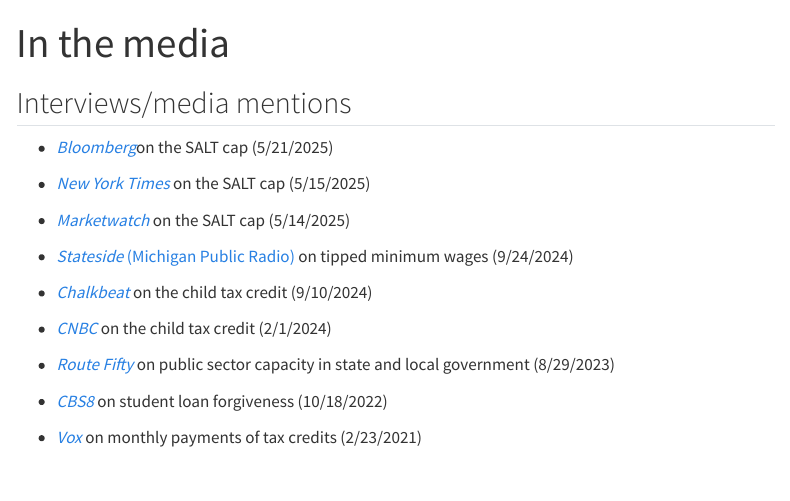
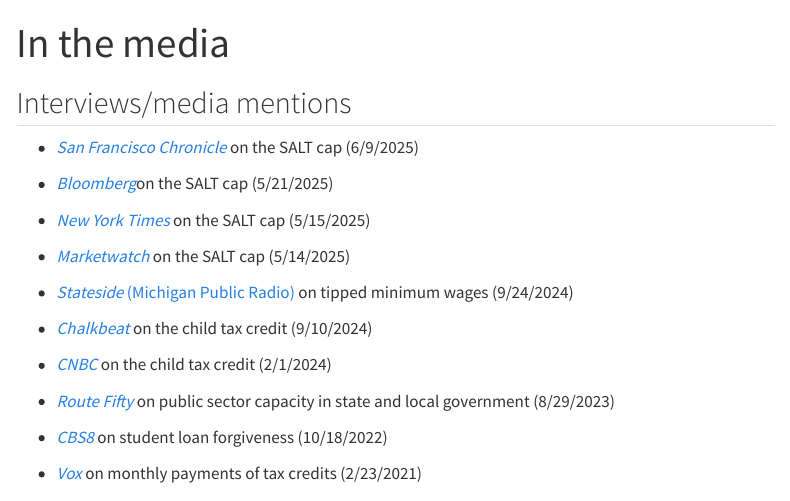
Before and after one commit to nikhitaairi/nikhitaairi.github.io, a Quarto document (media.qmd): the page in a window 1100 px wide, from its top. Rendered offline with R 4.5, knitr and Pandoc in place of Quarto, with nearby package versions; menus at the side of the page are left out.

Commit message:
updating media

```diff
--- a/media.qmd
+++ b/media.qmd
@@ -4,6 +4,8 @@
 
 ::: panel-tabset
 ## Interviews/media mentions
+
+-   [*San Francisco Chronicle*](https://www.sfchronicle.com/politics/article/salt-deduction-cap-data-20362954.php) on the SALT cap (6/9/2025)
 
 -   [*Bloomberg*](https://news.bloombergtax.com/daily-tax-report-state/salt-cap-bump-to-40-000-in-gop-bill-would-benefit-few-taxpayers)on the SALT cap (5/21/2025)
 
```
